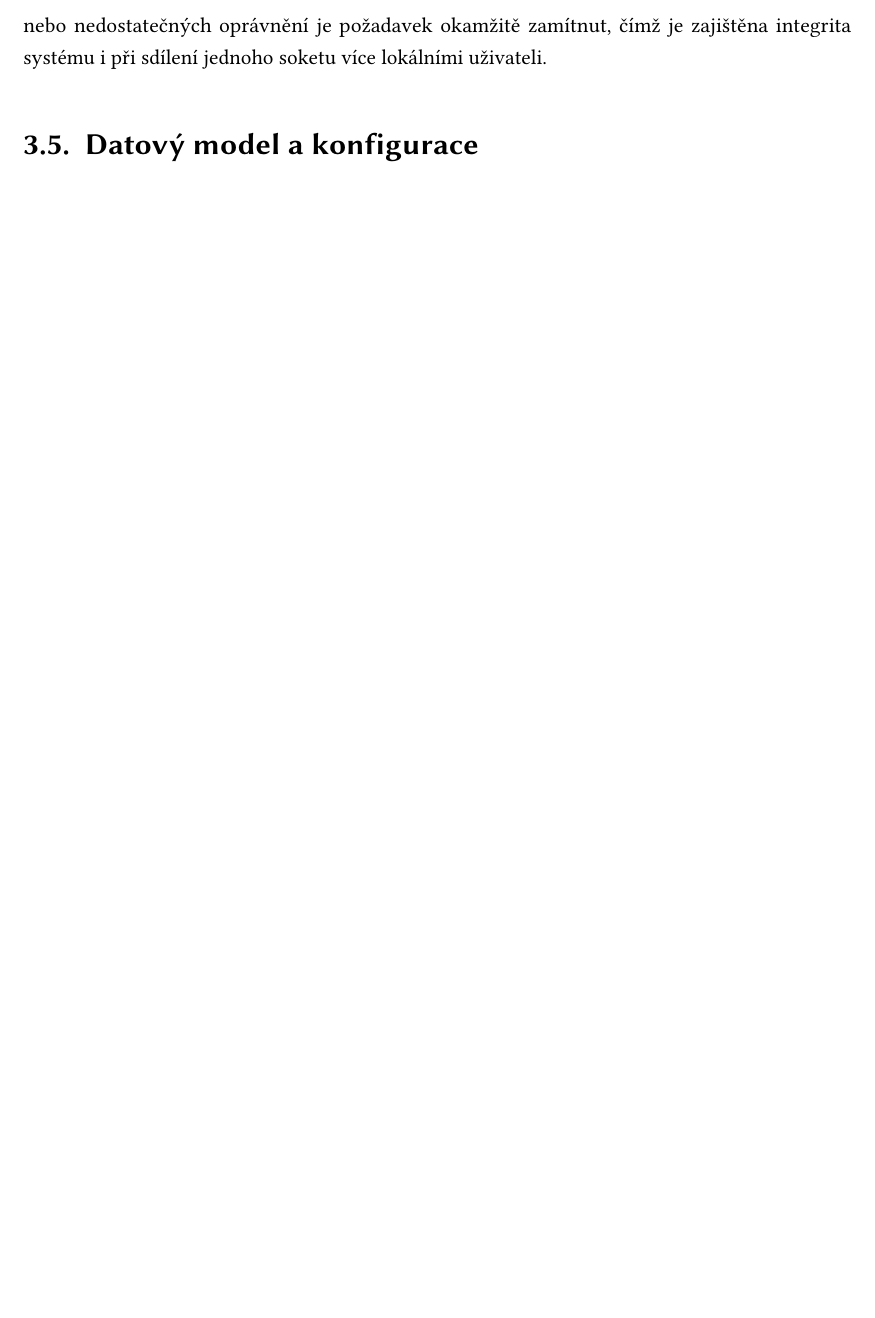
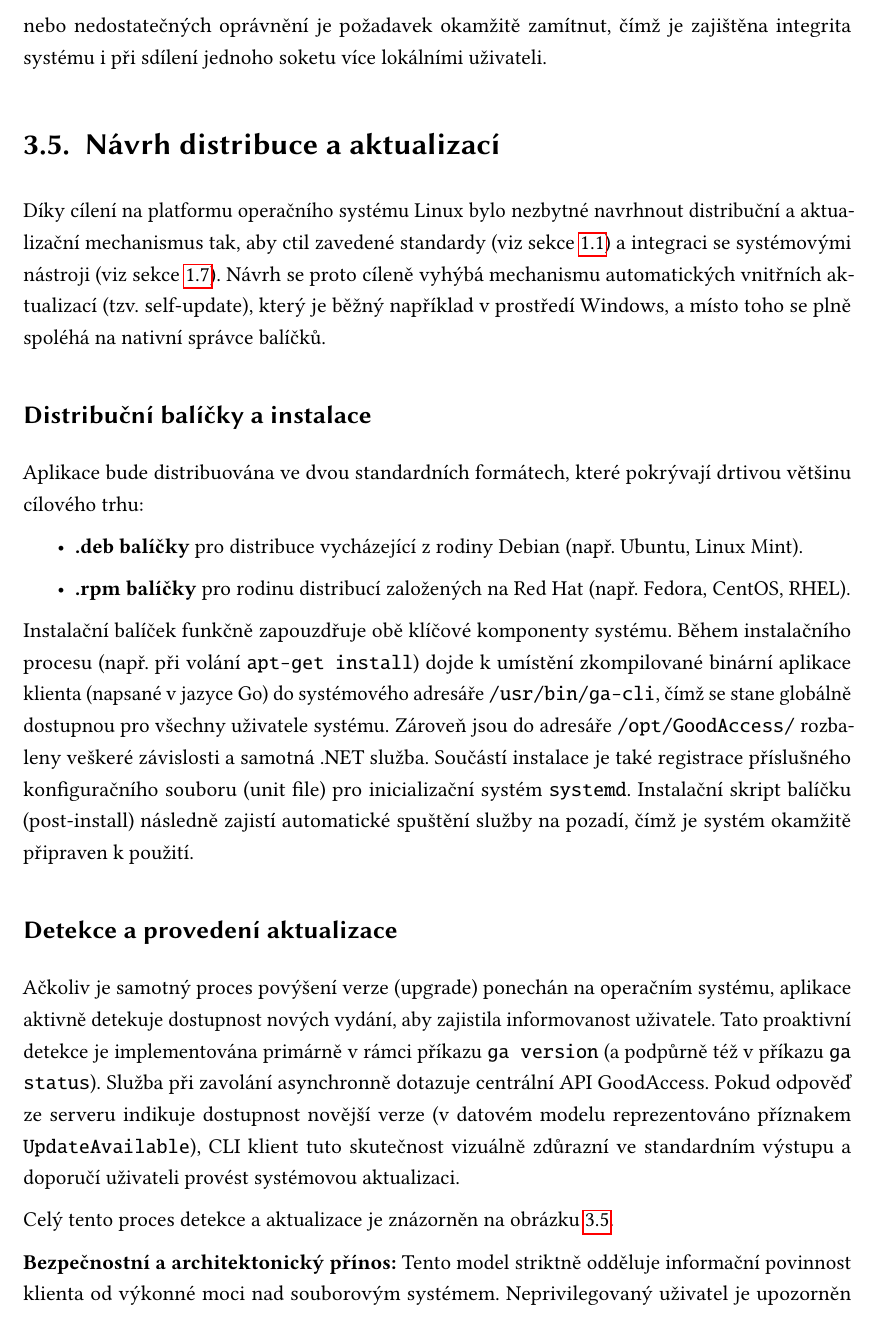
Before and after one commit to ValdemarPospisil/Bachelors, a LaTeX thesis (thesis/thesis.tex, which reads thesis/chapters/03_navrh.tex): part of page 49 of 61 before the commit and part of page 49 of 63 after it, cut so that both start at the same text, the shorter picture padded with empty space. Compiled offline with pdfLaTeX.

Commit message:
feat(docs): rewrite distribution and updates section in 03_navrh.tex

```diff
--- a/thesis/chapters/03_navrh.tex
+++ b/thesis/chapters/03_navrh.tex
@@ -182,7 +182,23 @@ Komunikační kanál mezi klientem a službou je realizován pomocí pojmenovan
 
 Každý požadavek odeslaný z CLI klienta obsahuje kromě samotných uživatelských dat (payload) také aplikační kontext s identifikátorem volajícího uživatele (\texttt{LinuxId}). Služba tak může při zpracování požadavku bezpečně ověřovat, zda má uživatel dostatečná oprávnění k požadované akci (např. manipulaci s VPN připojením, odhlášení relace). V případě zjištění narušení bezpečnosti nebo nedostatečných oprávnění je požadavek okamžitě zamítnut, čímž je zajištěna integrita systému i při sdílení jednoho soketu více lokálními uživateli.
 
-\section{Datový model a konfigurace}
-% Zde:
-% - Kde bude konfigurace (/etc/goodaccess vs ~/.config/goodaccess).
-% - Co všechno se musí ukládat (aliasy bran, poslední připojení).
+\section{Návrh distribuce a aktualizací}
+\label{sec:distribuce_aktualizace}
+
+Díky cílení na platformu operačního systému Linux bylo nezbytné navrhnout distribuční a aktualizační mechanismus tak, aby ctil zavedené standardy (viz sekce \ref{sec:unix_filozofie}) a integraci se systémovými nástroji (viz sekce \ref{sec:distribuce}). Návrh se proto cíleně vyhýbá mechanismu automatických vnitřních aktualizací (tzv. self-update), který je běžný například v prostředí Windows, a místo toho se plně spoléhá na nativní správce balíčků.
+
+\subsection{Distribuční balíčky a instalace}
+
+Aplikace bude distribuována ve dvou standardních formátech, které pokrývají drtivou většinu cílového trhu:
+\begin{itemize}
+    \item \textbf{.deb balíčky} pro distribuce vycházející z rodiny Debian (např. Ubuntu, Linux Mint).
+    \item \textbf{.rpm balíčky} pro rodinu distribucí založených na Red Hat (např. Fedora, CentOS, RHEL).
+\end{itemize}
+
+Instalační balíček funkčně zapouzdřuje obě klíčové komponenty systému. Během instalačního procesu (např. při volání \texttt{apt-get install}) dojde k umístění zkompilované binární aplikace klienta (napsané v jazyce Go) do systémového adresáře \texttt{/usr/bin/ga-cli}, čímž se stane globálně dostupnou pro všechny uživatele systému. Zároveň jsou do adresáře \texttt{/opt/GoodAccess/} rozbaleny veškeré závislosti a samotná .NET služba. Součástí instalace je také registrace příslušného konfiguračního souboru (unit file) pro inicializační systém \texttt{systemd}. Instalační skript balíčku (post-install) následně zajistí automatické spuštění služby na pozadí, čímž je systém okamžitě připraven k použití.
+
+\subsection{Detekce a provedení aktualizace}
+
+Ačkoliv je samotný proces povýšení verze (upgrade) ponechán na operačním systému, aplikace aktivně detekuje dostupnost nových vydání, aby zajistila informovanost uživatele. Tato proaktivní detekce je implementována primárně v rámci příkazu \texttt{ga version} (a podpůrně též v příkazu \texttt{ga status}). Služba při zavolání asynchronně dotazuje centrální API GoodAccess. Pokud odpověď ze serveru indikuje dostupnost novější verze (v datovém modelu reprezentováno příznakem \texttt{UpdateAvailable}), CLI klient tuto skutečnost vizuálně zdůrazní ve standardním výstupu a doporučí uživateli provést systémovou aktualizaci.
+
+Celý tento proces detekce a aktualizace je znázorněn na obrázku \ref{fig:distribution_diagram}.
@@ -188,0 +211,4 @@ Každý požadavek odeslaný z CLI klienta obsahuje kromě samotných uživatels
+    \label{fig:distribution_diagram}
+\end{figure}
+
+\textbf{Bezpečnostní a architektonický přínos:} Tento model striktně odděluje informační povinnost klienta od výkonné moci nad souborovým systémem. Neprivilegovaný uživatel je upozorněn na novou verzi, avšak samotný přepis spustitelných souborů a nezbytný restart daemonu může provést pouze systémový administrátor (\texttt{root}) standardním voláním systémového správce balíčků (např. \texttt{sudo apt-get update \&\& sudo apt-get upgrade goodaccess-cli}). Tím je na architektonické úrovni zamezeno případnému narušení bezpečnosti (privilege escalation) skrze potenciální zranitelnosti v aktualizačním procesu samotné aplikace.
```
Also changed, not shown: thesis/chapters/03_navrh.tex (6 more changed lines).
